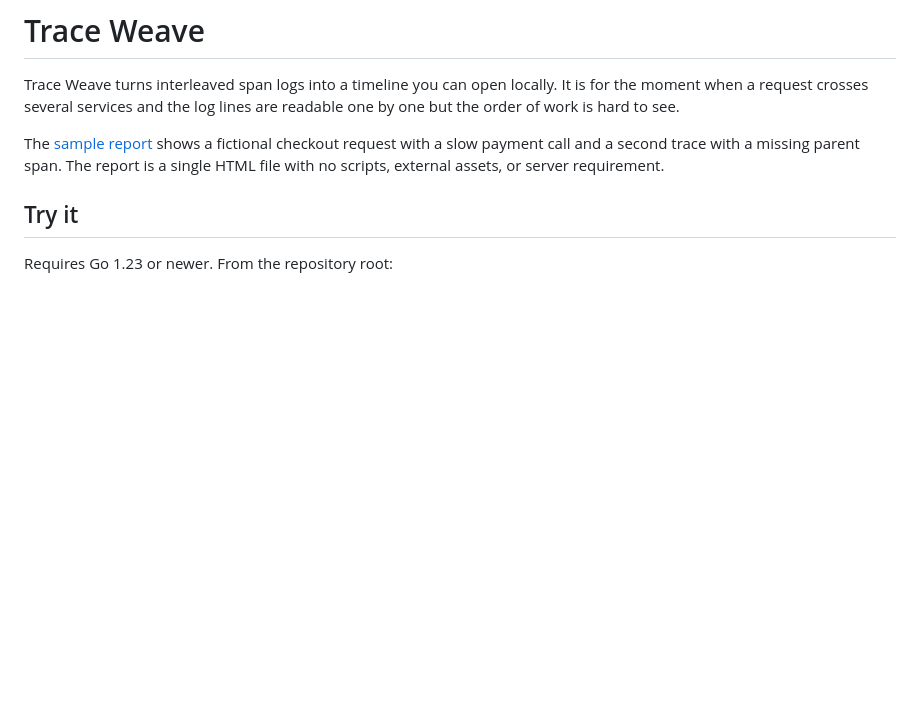
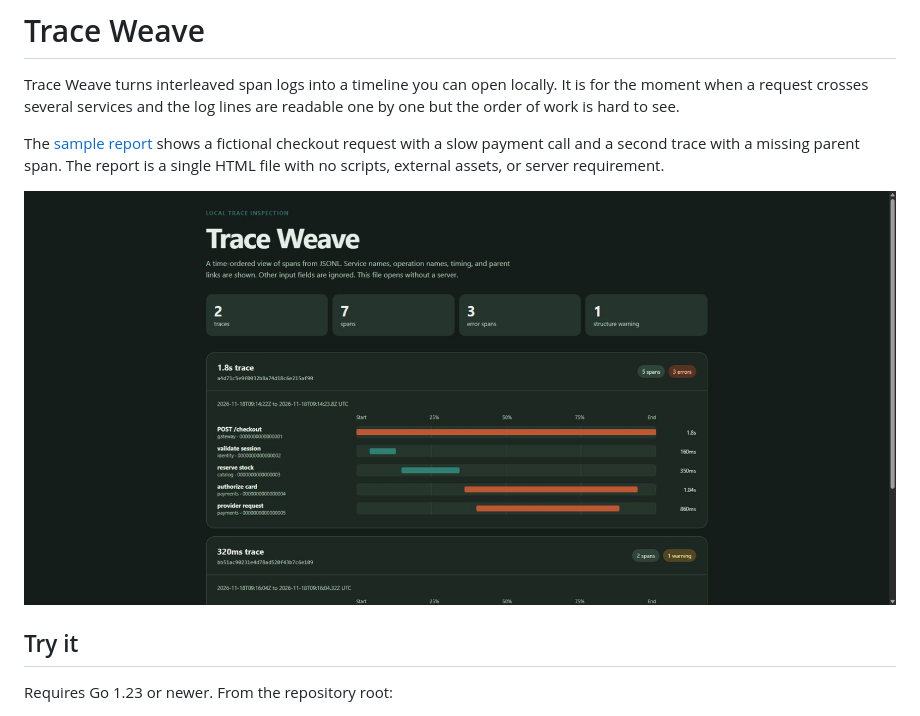
Before and after one commit to musyase/trace-weave, a Markdown page: README.md, the part around the change. Drawn GitHub-style; pictures changed too: docs/report.jpg (added); blank space fills up the shorter version.

Commit message:
Show a real timeline in the README

```diff
--- a/README.md
+++ b/README.md
@@ -3,6 +3,8 @@
 Trace Weave turns interleaved span logs into a timeline you can open locally. It is for the moment when a request crosses several services and the log lines are readable one by one but the order of work is hard to see.
 
 The [sample report](https://musyase.github.io/trace-weave/demo.html) shows a fictional checkout request with a slow payment call and a second trace with a missing parent span. The report is a single HTML file with no scripts, external assets, or server requirement.
+
+![Trace Weave report showing a checkout request timeline](docs/report.jpg)
 
 ## Try it
 
```
